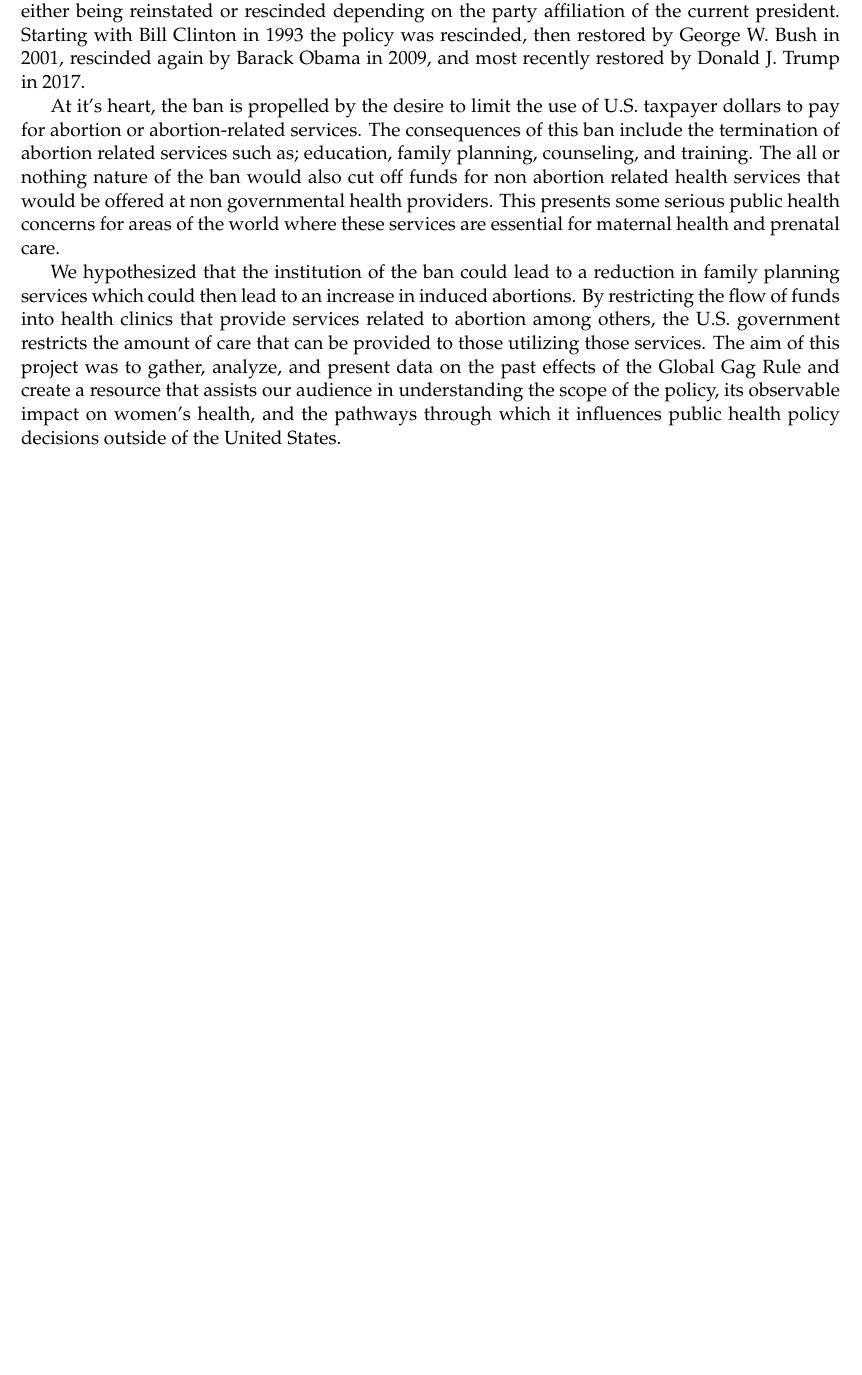
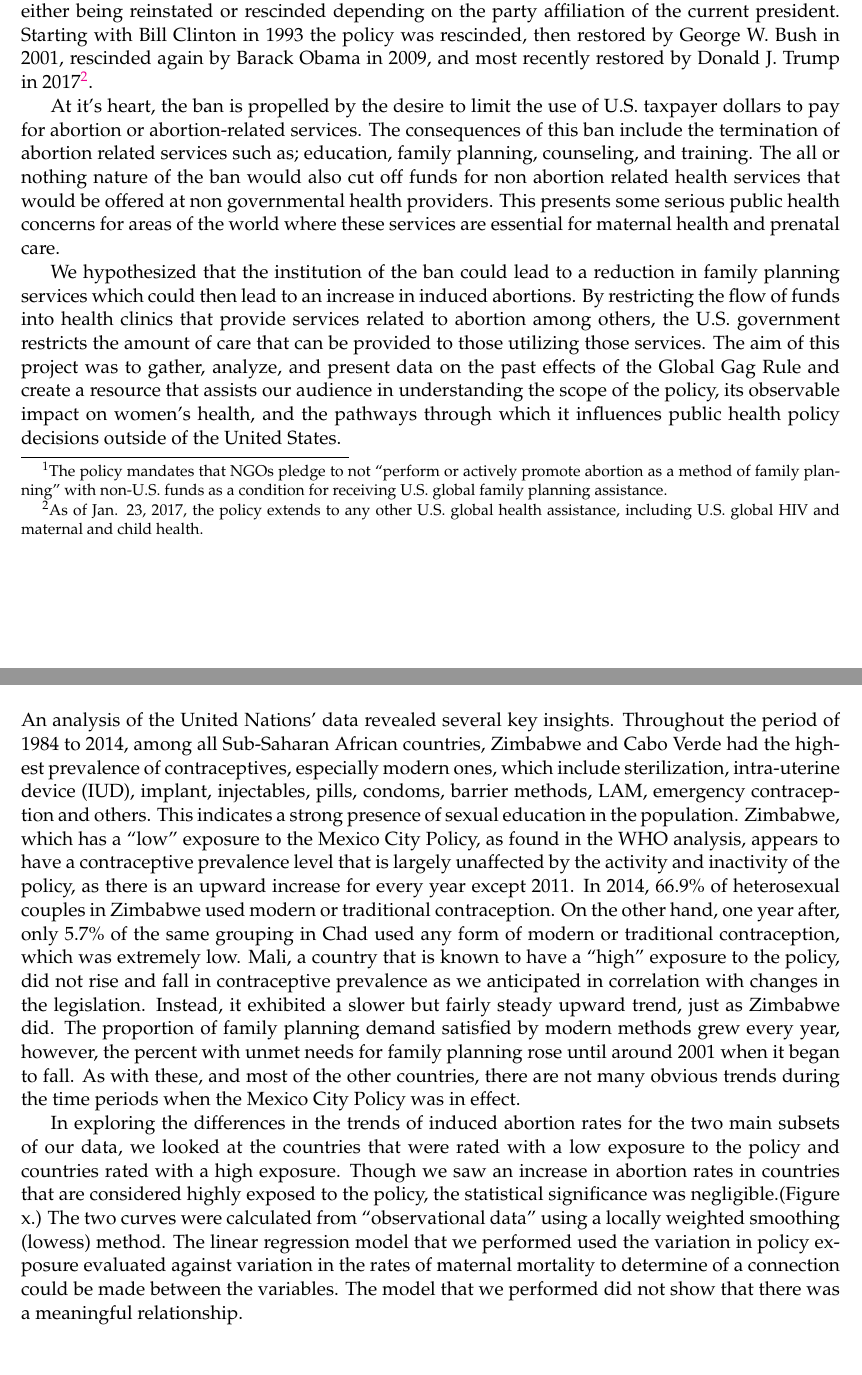
Before and after one commit to joshkeating/global-gag-rule, a LaTeX paper (paper/final-paper.tex): part of page 1 of 4 before the commit and two parts of pages 1 and 3 of 5 after it, the two joined at a grey line, cut so that both start at the same text, the shorter picture padded with empty space. Compiled offline with pdfLaTeX.

Commit message:
added more sections

```diff
--- a/paper/final-paper.tex
+++ b/paper/final-paper.tex
@@ -167,12 +167,17 @@ Reagan administration signed into law the ``Mexico City policy'', named
 for the city in which it was signed. The policy requires all non
 governmental organizations operating abroad to refrain from performing,
 advising on or endorsing abortion as a method of family planning if they
-wish to continue to receive receive federal funding. The policy has had
-a tumultuous history, either being reinstated or rescinded depending on
-the party affiliation of the current president. Starting with Bill
-Clinton in 1993 the policy was rescinded, then restored by George W.
-Bush in 2001, rescinded again by Barack Obama in 2009, and most recently
-restored by Donald J. Trump in 2017.
+wish to continue to receive receive federal funding.\footnote{The policy
+  mandates that NGOs pledge to not ``perform or actively promote
+  abortion as a method of family planning'' with non-U.S. funds as a
+  condition for receiving U.S. global family planning assistance.} The
+policy has had a tumultuous history, either being reinstated or
+rescinded depending on the party affiliation of the current president.
+Starting with Bill Clinton in 1993 the policy was rescinded, then
+restored by George W. Bush in 2001, rescinded again by Barack Obama in
+2009, and most recently restored by Donald J. Trump in 2017\footnote{As
+  of Jan. 23, 2017, the policy extends to any other U.S. global health
+  assistance, including U.S. global HIV and maternal and child health.}.
 
 At it's heart, the ban is propelled by the desire to limit the use of
 U.S. taxpayer dollars to pay for abortion or abortion-related services.
@@ -292,3 +302,42 @@ abortion rates in the targeted countries.
 
 \section{Results}\label{results}
 
+An analysis of the United Nations' data revealed several key insights.
+Throughout the period of 1984 to 2014, among all Sub-Saharan African
+countries, Zimbabwe and Cabo Verde had the highest prevalence of
+contraceptives, especially modern ones, which include sterilization,
+intra-uterine device (IUD), implant, injectables, pills, condoms,
+barrier methods, LAM, emergency contraception and others. This indicates
+a strong presence of sexual education in the population. Zimbabwe, which
+has a ``low'' exposure to the Mexico City Policy, as found in the WHO
+analysis, appears to have a contraceptive prevalence level that is
+largely unaffected by the activity and inactivity of the policy, as
+there is an upward increase for every year except 2011. In 2014, 66.9\%
+of heterosexual couples in Zimbabwe used modern or traditional
+contraception. On the other hand, one year after, only 5.7\% of the same
+grouping in Chad used any form of modern or traditional contraception,
+which was extremely low. Mali, a country that is known to have a
+``high'' exposure to the policy, did not rise and fall in contraceptive
+prevalence as we anticipated in correlation with changes in the
+legislation. Instead, it exhibited a slower but fairly steady upward
+trend, just as Zimbabwe did. The proportion of family planning demand
+satisfied by modern methods grew every year, however, the percent with
+unmet needs for family planning rose until around 2001 when it began to
+fall. As with these, and most of the other countries, there are not many
+obvious trends during the time periods when the Mexico City Policy was
+in effect.
+
+In exploring the differences in the trends of induced abortion rates for
+the two main subsets of our data, we looked at the countries that were
+rated with a low exposure to the policy and countries rated with a high
+exposure. Though we saw an increase in abortion rates in countries that
+are considered highly exposed to the policy, the statistical
+significance was negligible.(Figure x.) The two curves were calculated
+from ``observational data'' using a locally weighted smoothing (lowess)
+method. The linear regression model that we performed used the variation
+in policy exposure evaluated against variation in the rates of maternal
+mortality to determine of a connection could be made between the
+variables. The model that we performed did not show that there was a
+meaningful relationship.
+
+(PUT JOHNS RESULTS HERE)
```
Also changed, not shown: paper/final-paper.pdf, paper/final-paper_files/figure-latex/unnamed-chunk-1-1.pdf, paper/final-paper.tex (22 more changed lines), 2 other files.
